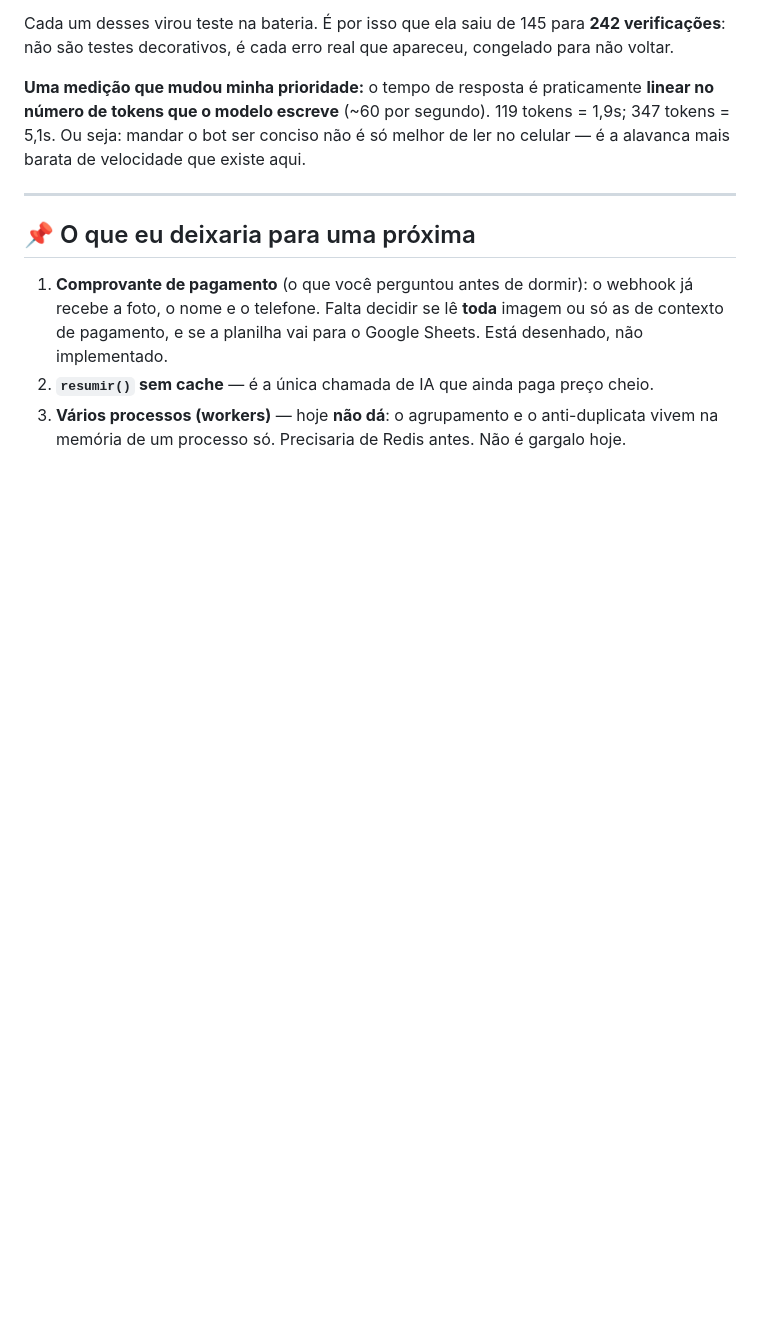
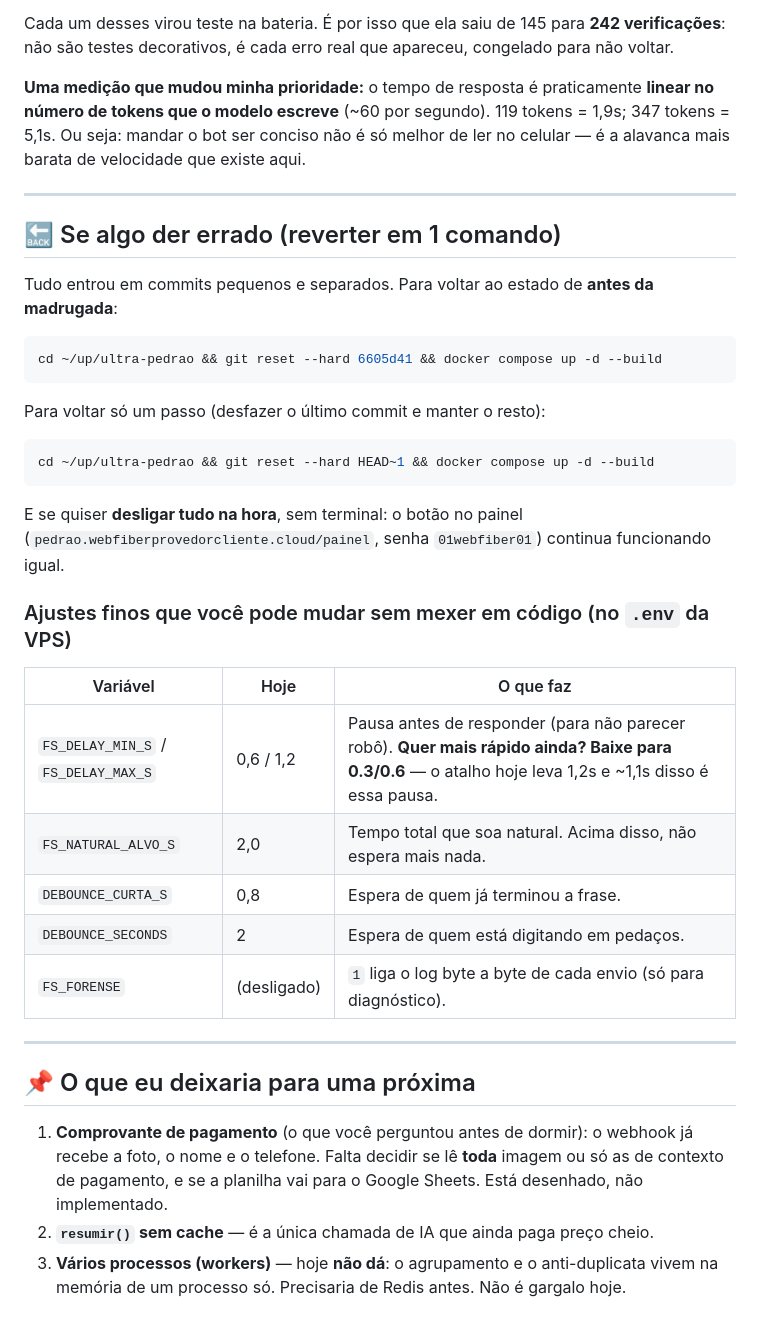
Before and after one commit to barbinhalol/webfiber-promo, a Markdown page: ultra-pedrao/VISTORIA_25-07.md, the part around the change. GitHub-like rendering; blank space fills up the shorter version.

Commit message:
relatorio: como reverter em 1 comando + ajustes finos por .env
Co-Authored-By: Claude Opus 5 <noreply@anthropic.com>

````diff
--- a/ultra-pedrao/VISTORIA_25-07.md
+++ b/ultra-pedrao/VISTORIA_25-07.md
@@ -253,6 +253,35 @@ velocidade que existe aqui.
 
 ---
 
+## 🔙 Se algo der errado (reverter em 1 comando)
+
+Tudo entrou em commits pequenos e separados. Para voltar ao estado de **antes da madrugada**:
+
+```bash
+cd ~/up/ultra-pedrao && git reset --hard 6605d41 && docker compose up -d --build
+```
+
+Para voltar só um passo (desfazer o último commit e manter o resto):
+
+```bash
+cd ~/up/ultra-pedrao && git reset --hard HEAD~1 && docker compose up -d --build
+```
+
+E se quiser **desligar tudo na hora**, sem terminal: o botão no painel
+(`pedrao.webfiberprovedorcliente.cloud/painel`, senha `01webfiber01`) continua funcionando igual.
+
+### Ajustes finos que você pode mudar sem mexer em código (no `.env` da VPS)
+
+| Variável | Hoje | O que faz |
+|---|---|---|
+| `FS_DELAY_MIN_S` / `FS_DELAY_MAX_S` | 0,6 / 1,2 | Pausa antes de responder (para não parecer robô). **Quer mais rápido ainda? Baixe para 0.3/0.6** — o atalho hoje leva 1,2s e ~1,1s disso é essa pausa. |
+| `FS_NATURAL_ALVO_S` | 2,0 | Tempo total que soa natural. Acima disso, não espera mais nada. |
+| `DEBOUNCE_CURTA_S` | 0,8 | Espera de quem já terminou a frase. |
+| `DEBOUNCE_SECONDS` | 2 | Espera de quem está digitando em pedaços. |
+| `FS_FORENSE` | (desligado) | `1` liga o log byte a byte de cada envio (só para diagnóstico). |
+
+---
+
 ## 📌 O que eu deixaria para uma próxima
 
 1. **Comprovante de pagamento** (o que você perguntou antes de dormir): o webhook já recebe a foto,
````
